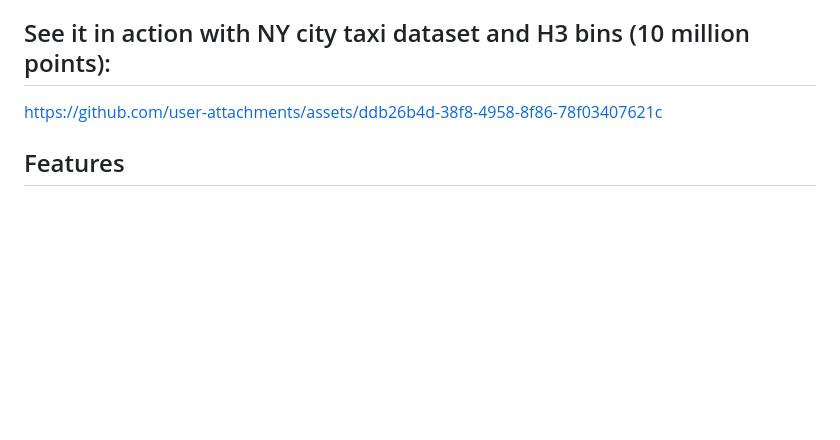
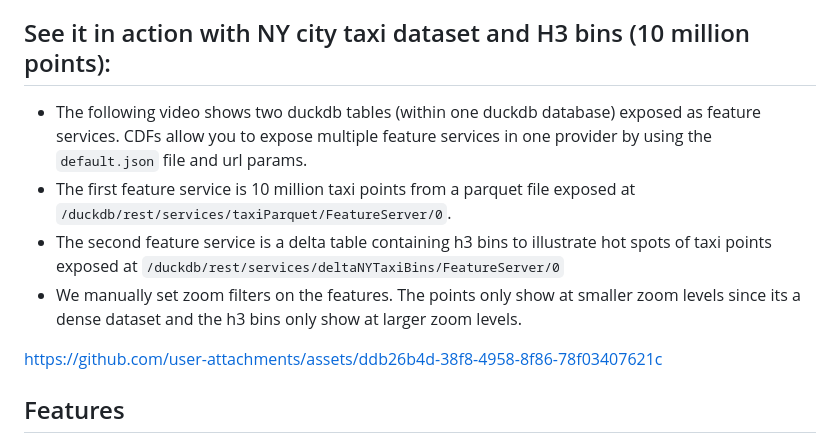
Before and after one commit to Esri/cdf-provider-duckdb, a Markdown page: README.md, the part around the change. Drawn GitHub-style; blank space fills up the shorter version.

```diff
--- a/README.md
+++ b/README.md
@@ -6,6 +6,11 @@ This repo is an exploratory effort into using ArcGIS Enterprise [custom data fee
 This provider allows the ability to connect to external data sources (S3, GCS, AWS, Azure) using [DuckDB](https://duckdb.org/) and SQL queries.
 
 ## See it in action with NY city taxi dataset and H3 bins (10 million points):
+- The following video shows two duckdb tables (within one duckdb database) exposed as feature services. CDFs allow you to expose multiple feature services in one provider by using the `default.json` file and url params.
+- The first feature service is 10 million taxi points from a parquet file exposed at `/duckdb/rest/services/taxiParquet/FeatureServer/0`.
+- The second feature service is a delta table containing h3 bins to illustrate hot spots of taxi points exposed at `/duckdb/rest/services/deltaNYTaxiBins/FeatureServer/0`
+- We manually set zoom filters on the features. The points only show at smaller zoom levels since its a dense dataset and the h3 bins only show at larger zoom levels.
+
 https://github.com/user-attachments/assets/ddb26b4d-38f8-4958-8f86-78f03407621c
 
 ## Features
```
